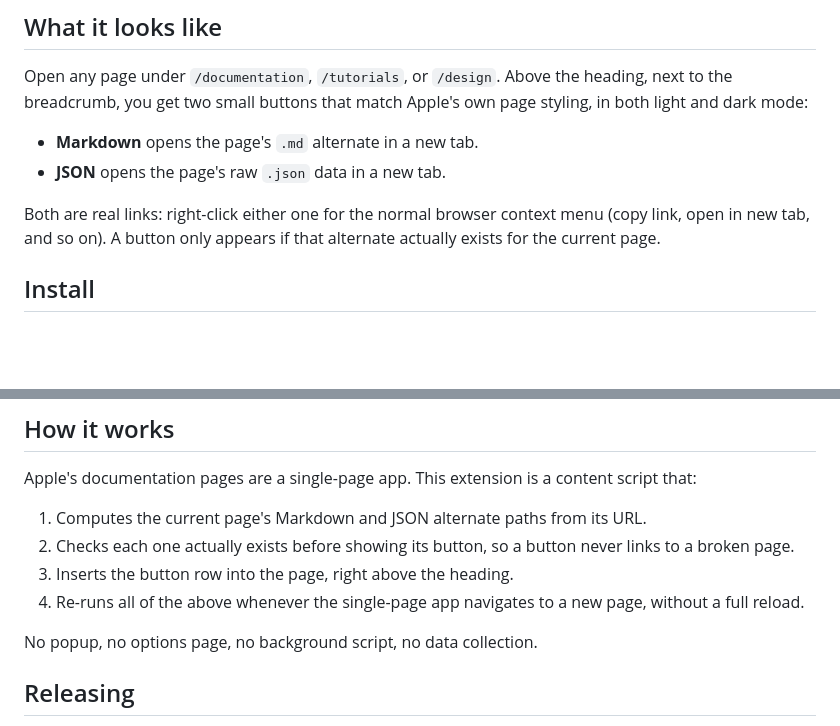
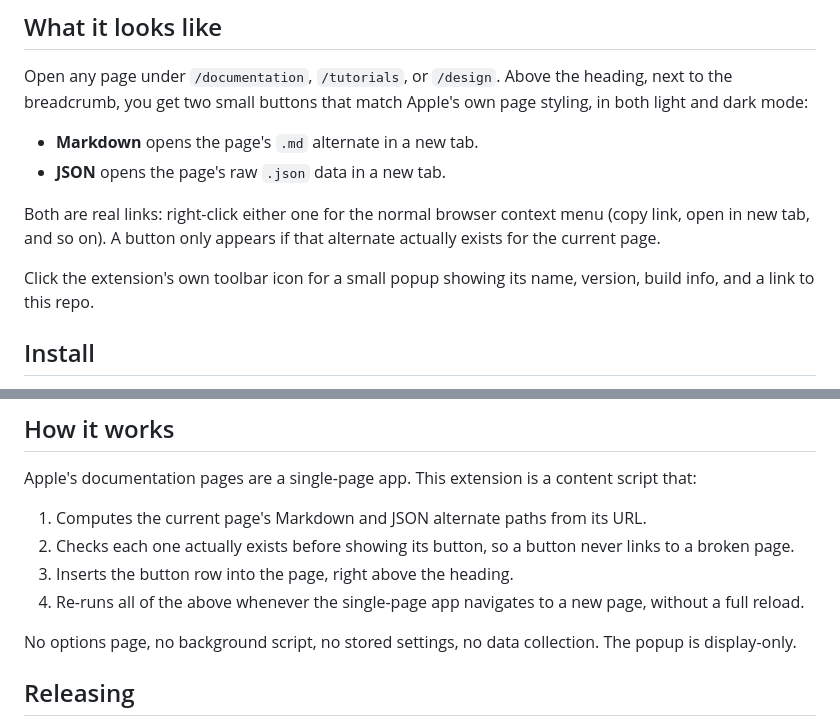
Before and after one commit to cr2007/apple-docs-alt-formats, a Markdown page: README.md, 2 parts joined by grey strips. GitHub-like rendering; blank space fills up the shorter version.

```diff
--- a/README.md
+++ b/README.md
@@ -21,6 +21,9 @@ match Apple's own page styling, in both light and dark mode:
 Both are real links: right-click either one for the normal browser
 context menu (copy link, open in new tab, and so on). A button only
 appears if that alternate actually exists for the current page.
+
+Click the extension's own toolbar icon for a small popup showing its
+name, version, build info, and a link to this repo.
 
 ## Install
 
@@ -71,7 +74,8 @@ content script that:
 4. Re-runs all of the above whenever the single-page app navigates to a
    new page, without a full reload.
 
-No popup, no options page, no background script, no data collection.
+No options page, no background script, no stored settings, no data
+collection. The popup is display-only.
 
 ## Releasing
 
```
Also changed, not shown: AGENTS.md (+13 -4 lines).
